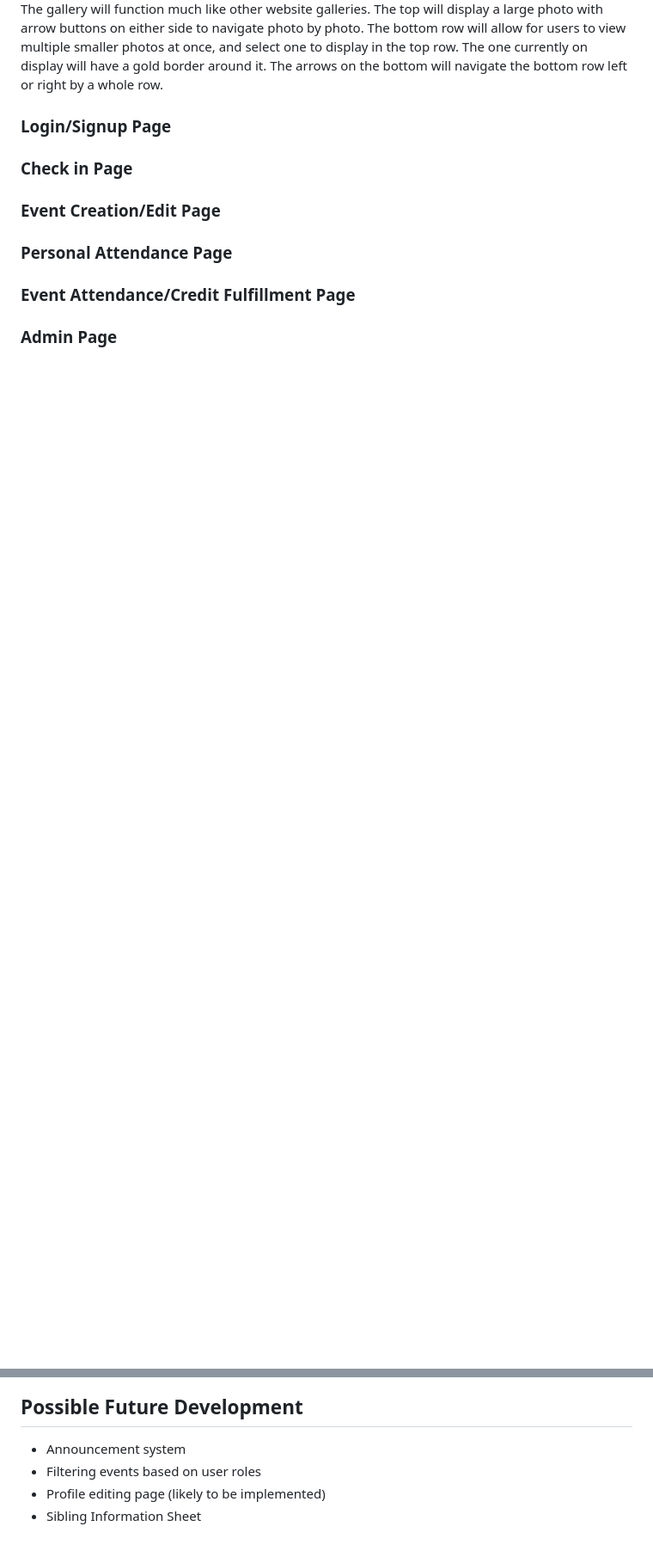
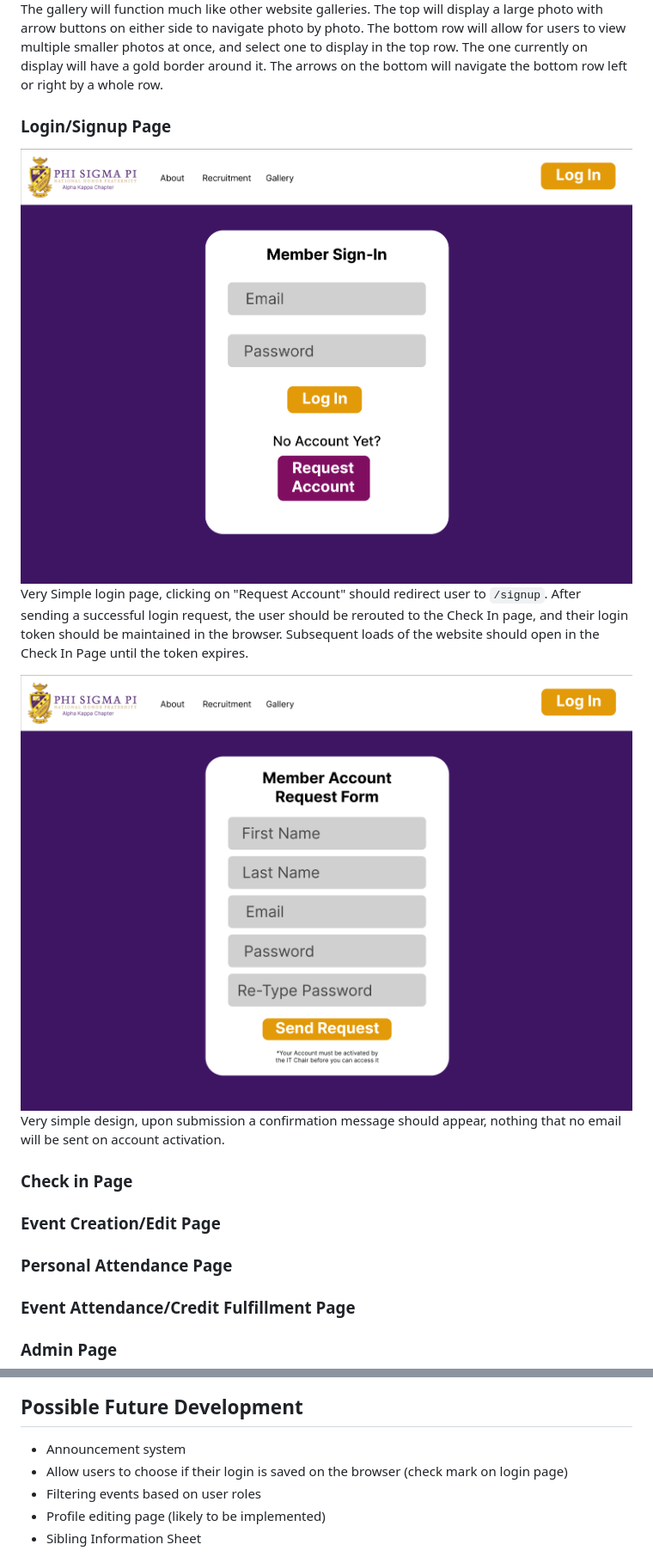
Before and after one commit to pspakit/phisigmapiwebsite, a Markdown page: docs/design-doc.md, 2 parts joined by grey strips. Shown at 86% size. GitHub-like rendering; pictures changed too: docs/images/Login.png (added), docs/images/SignUp.png (added); blank space fills up the shorter version.

Commit message:
Login Page Wireframe

```diff
--- a/docs/design-doc.md
+++ b/docs/design-doc.md
@@ -178,6 +178,12 @@ The gallery will function much like other website galleries. The top will displa
 
 ### Login/Signup Page
 
+![Login Page](./images/Login.png)
+Very Simple login page, clicking on "Request Account" should redirect user to `/signup`. After sending a successful login request, the user should be rerouted to the Check In page, and their login token should be maintained in the browser. Subsequent loads of the website should open in the Check In Page until the token expires.
+
+![Sign Up Page](./images/SignUp.png)
+Very simple design, upon submission a confirmation message should appear, nothing that no email will be sent on account activation.
+
 ### Check in Page
 
 ### Event Creation/Edit Page
@@ -191,6 +197,7 @@ The gallery will function much like other website galleries. The top will displa
 ## Possible Future Development
 
 - Announcement system
+- Allow users to choose if their login is saved on the browser (check mark on login page)
 - Filtering events based on user roles
 - Profile editing page (likely to be implemented)
 - Sibling Information Sheet
```
